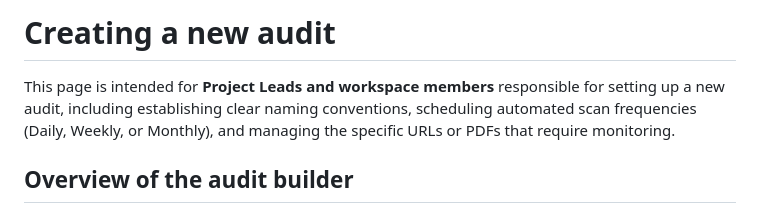
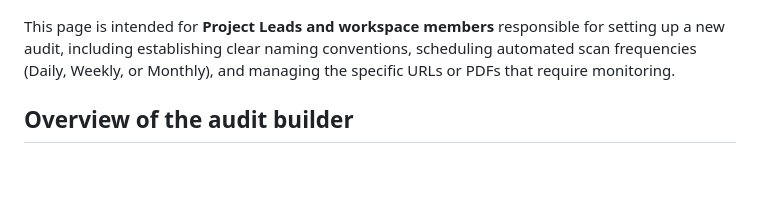
Before and after one commit to EqualifyEverything/equalify-docs, a Markdown page: user/2. Configuring and Running Audits/2.3: Creating a new audit.md, the part around the change. Drawn GitHub-style; blank space fills up the shorter version.

Commit message:
Update 2.3: Creating a new audit.md
Removed the H1 (it's already present on the page)

```diff
--- a/user/2. Configuring and Running Audits/2.3: Creating a new audit.md
+++ b/user/2. Configuring and Running Audits/2.3: Creating a new audit.md
@@ -1,4 +1,3 @@
-# Creating a new audit
 This page is intended for **Project Leads and workspace members** responsible for setting up a new audit, including establishing clear naming conventions, scheduling automated scan frequencies (Daily, Weekly, or Monthly), and managing the specific URLs or PDFs that require monitoring.
 
 ## Overview of the audit builder
```
